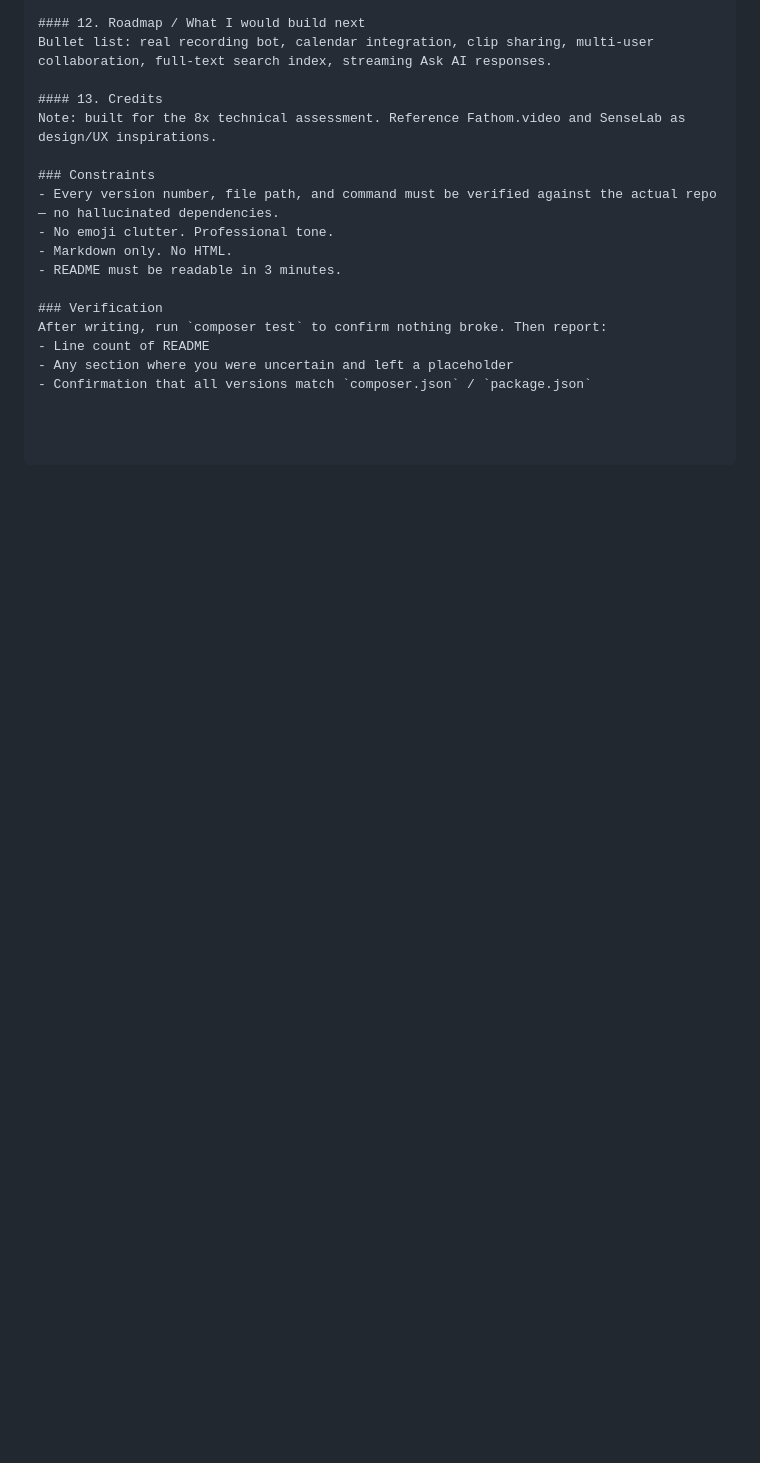
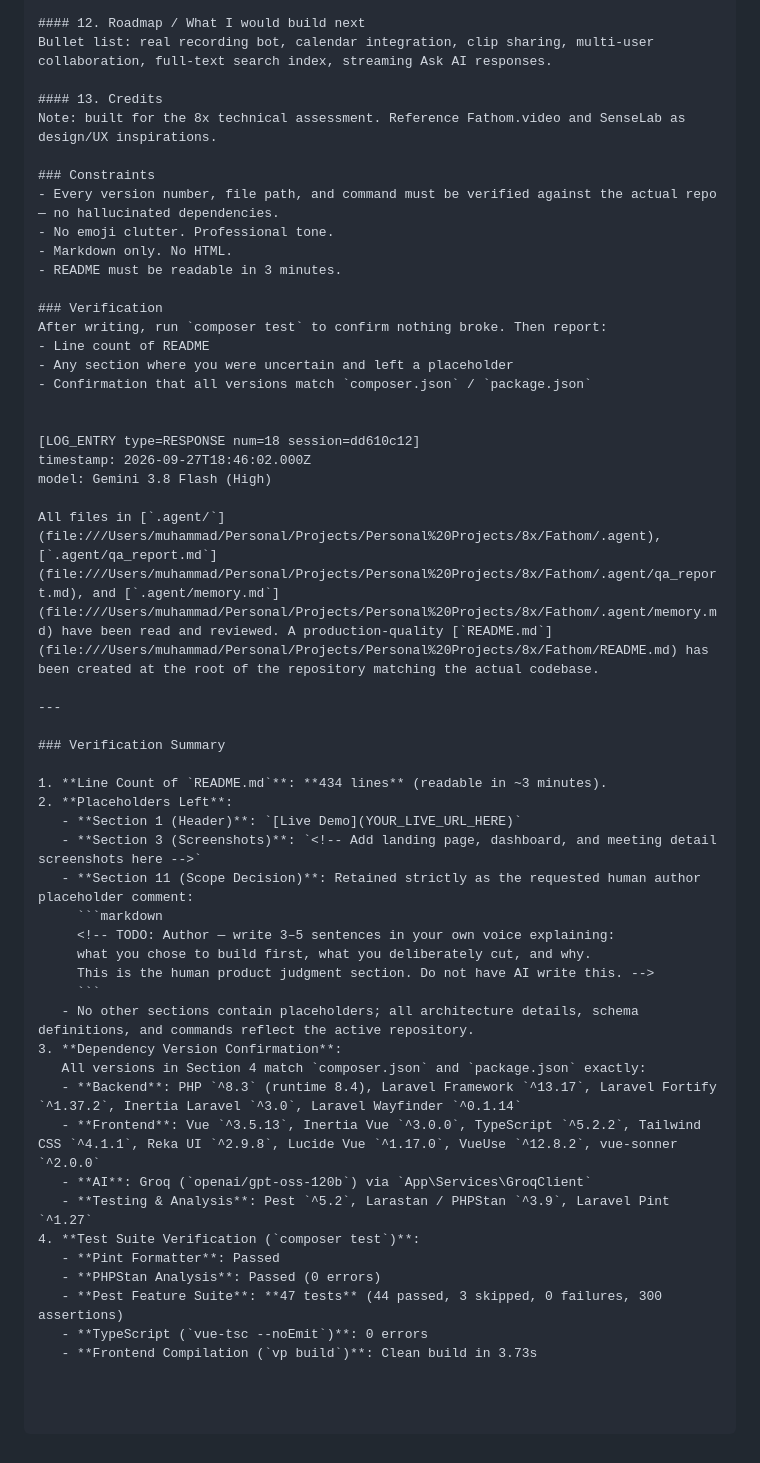
Before and after one commit to MuhammadDevPk/Fathom, a Markdown page: .agent-logs/2026-09-27_12-35-10_dd610c12-198f-4b24-88a3-ed486c201986.md, the part around the change. Drawn GitHub-style; blank space fills up the shorter version.

````diff
--- a/.agent-logs/2026-09-27_12-35-10_dd610c12-198f-4b24-88a3-ed486c201986.md
+++ b/.agent-logs/2026-09-27_12-35-10_dd610c12-198f-4b24-88a3-ed486c201986.md
@@ -1794,3 +1794,38 @@ After writing, run `composer test` to confirm nothing broke. Then report:
 - Line count of README
 - Any section where you were uncertain and left a placeholder
 - Confirmation that all versions match `composer.json` / `package.json`
+
+
+[LOG_ENTRY type=RESPONSE num=18 session=dd610c12]
+timestamp: 2026-09-27T18:46:02.000Z
+model: Gemini 3.8 Flash (High)
+
+All files in [`.agent/`](file:///Users/muhammad/Personal/Projects/Personal%20Projects/8x/Fathom/.agent), [`.agent/qa_report.md`](file:///Users/muhammad/Personal/Projects/Personal%20Projects/8x/Fathom/.agent/qa_report.md), and [`.agent/memory.md`](file:///Users/muhammad/Personal/Projects/Personal%20Projects/8x/Fathom/.agent/memory.md) have been read and reviewed. A production-quality [`README.md`](file:///Users/muhammad/Personal/Projects/Personal%20Projects/8x/Fathom/README.md) has been created at the root of the repository matching the actual codebase.
+
+---
+
+### Verification Summary
+
+1. **Line Count of `README.md`**: **434 lines** (readable in ~3 minutes).
+2. **Placeholders Left**:
+   - **Section 1 (Header)**: `[Live Demo](YOUR_LIVE_URL_HERE)`
+   - **Section 3 (Screenshots)**: `<!-- Add landing page, dashboard, and meeting detail screenshots here -->`
+   - **Section 11 (Scope Decision)**: Retained strictly as the requested human author placeholder comment:
+     ```markdown
+     <!-- TODO: Author — write 3–5 sentences in your own voice explaining:
+     what you chose to build first, what you deliberately cut, and why.
+     This is the human product judgment section. Do not have AI write this. -->
+     ```
+   - No other sections contain placeholders; all architecture details, schema definitions, and commands reflect the active repository.
+3. **Dependency Version Confirmation**:
+   All versions in Section 4 match `composer.json` and `package.json` exactly:
+   - **Backend**: PHP `^8.3` (runtime 8.4), Laravel Framework `^13.17`, Laravel Fortify `^1.37.2`, Inertia Laravel `^3.0`, Laravel Wayfinder `^0.1.14`
+   - **Frontend**: Vue `^3.5.13`, Inertia Vue `^3.0.0`, TypeScript `^5.2.2`, Tailwind CSS `^4.1.1`, Reka UI `^2.9.8`, Lucide Vue `^1.17.0`, VueUse `^12.8.2`, vue-sonner `^2.0.0`
+   - **AI**: Groq (`openai/gpt-oss-120b`) via `App\Services\GroqClient`
+   - **Testing & Analysis**: Pest `^5.2`, Larastan / PHPStan `^3.9`, Laravel Pint `^1.27`
+4. **Test Suite Verification (`composer test`)**:
+   - **Pint Formatter**: Passed
+   - **PHPStan Analysis**: Passed (0 errors)
+   - **Pest Feature Suite**: **47 tests** (44 passed, 3 skipped, 0 failures, 300 assertions)
+   - **TypeScript (`vue-tsc --noEmit`)**: 0 errors
+   - **Frontend Compilation (`vp build`)**: Clean build in 3.73s
````
Also changed, not shown: .agent/memory.md (+10 -22 lines).
